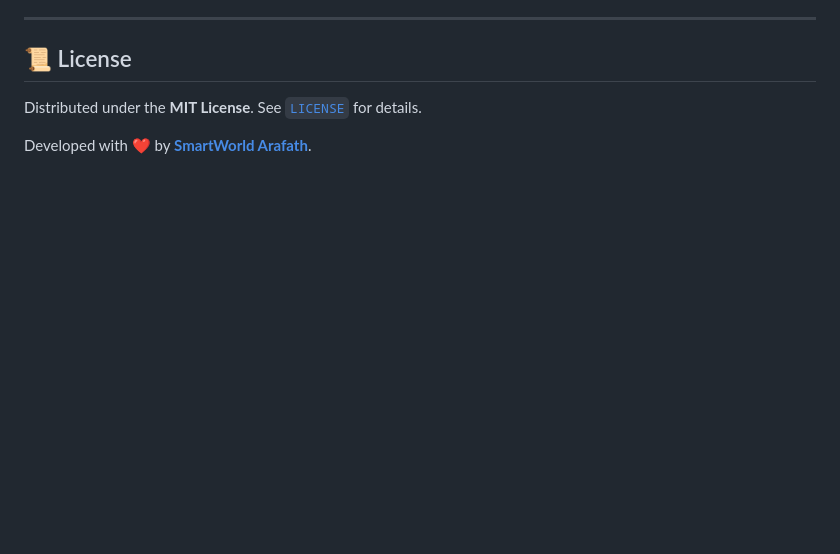
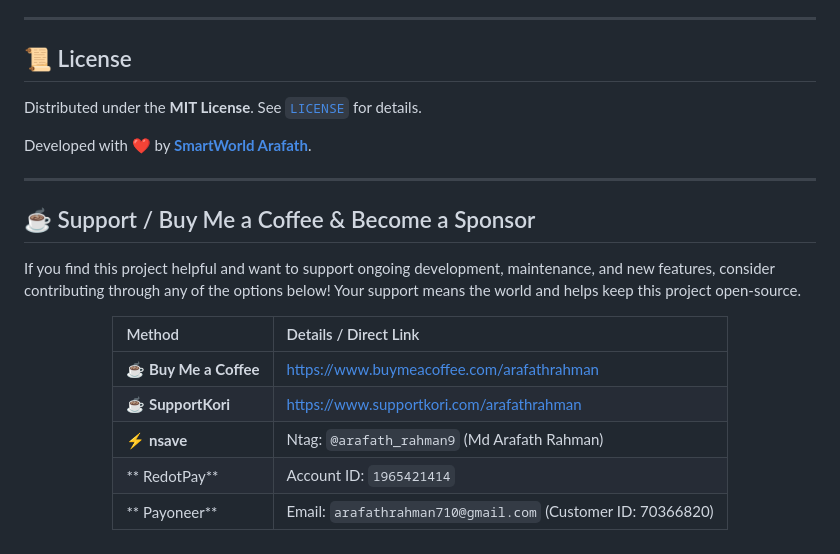
Before and after one commit to smartworldarafath/Portfolio-Design-Cloudtrain, a Markdown page: README.md, the part around one of its changes. GitHub-like rendering; blank space fills up the shorter version.

Commit message:
docs: add support section with Buy Me a Coffee and existing options

```diff
--- a/README.md
+++ b/README.md
@@ -250,3 +250,21 @@ Cloud Rail is pre-configured for instant zero-config static hosting:
 Distributed under the **MIT License**. See [`LICENSE`](LICENSE) for details.
 
 Developed with ❤️ by **[SmartWorld Arafath](https://github.com/smartworldarafath)**.
+
+
+---
+
+## ☕ Support / Buy Me a Coffee & Become a Sponsor
+
+If you find this project helpful and want to support ongoing development, maintenance, and new features, consider contributing through any of the options below! Your support means the world and helps keep this project open-source.
+
+<div align="center">
+
+| Method | Details / Direct Link |
+| :--- | :--- |
+| **☕ Buy Me a Coffee** | [https://www.buymeacoffee.com/arafathrahman](https://www.buymeacoffee.com/arafathrahman) |
+| **☕ SupportKori** | [https://www.supportkori.com/arafathrahman](https://www.supportkori.com/arafathrahman) |
+| **⚡ nsave** | Ntag: `@arafath_rahman9` (Md Arafath Rahman) |
+| ** RedotPay** | Account ID: `1965421414` |
+| ** Payoneer** | Email: `arafathrahman710@gmail.com` (Customer ID: 70366820) |
+
```
Also changed, not shown: other parts of README.md (+11 -0 lines).
